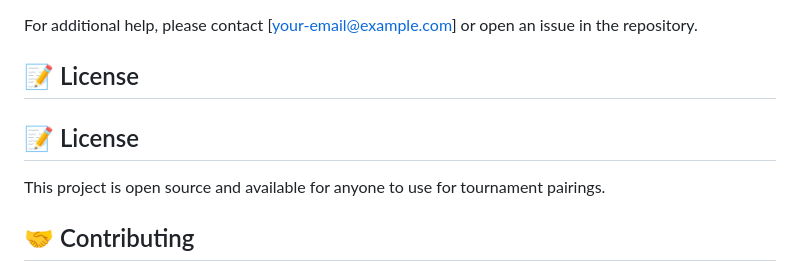
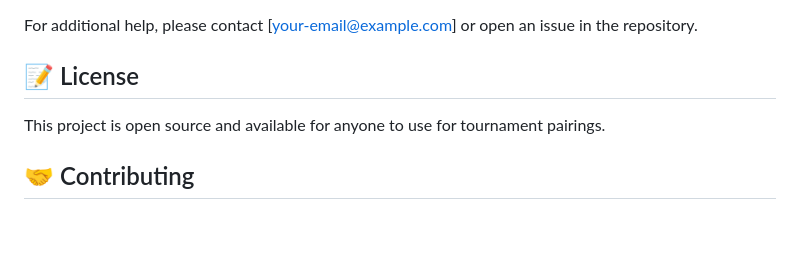
Before and after one commit to SarveshwarSenthilKumar/ChessPairings, a Markdown page: ENHANCED_README.md, the part around the change. Rendered like a GitHub page; blank space fills up the shorter version.

```diff
--- a/ENHANCED_README.md
+++ b/ENHANCED_README.md
@@ -214,8 +214,6 @@ When players are tied on points, the following tiebreak systems are available:
 For additional help, please contact [your-email@example.com] or open an issue in the repository.
 
 ## 📝 License
-
-## 📝 License
 This project is open source and available for anyone to use for tournament pairings.
 
 ## 🤝 Contributing
```
